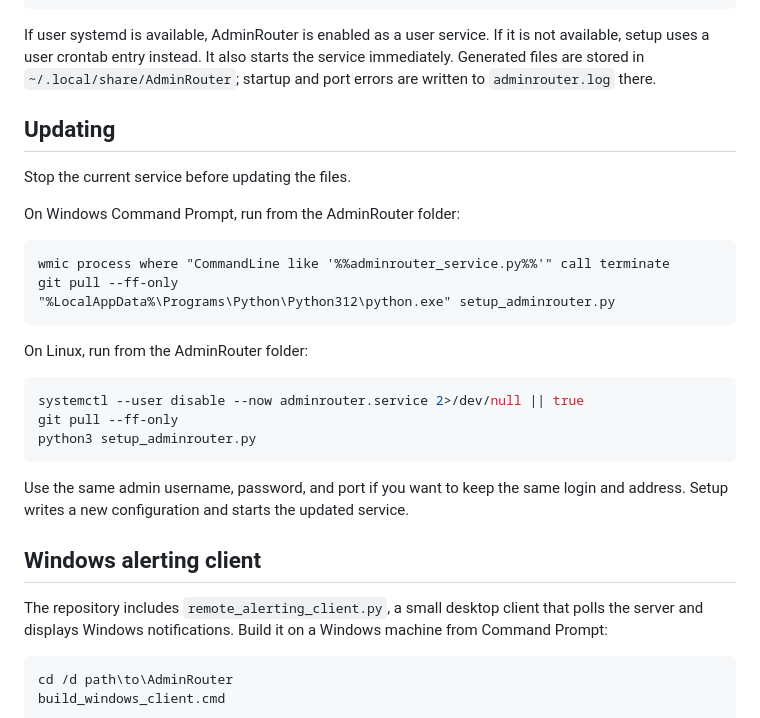
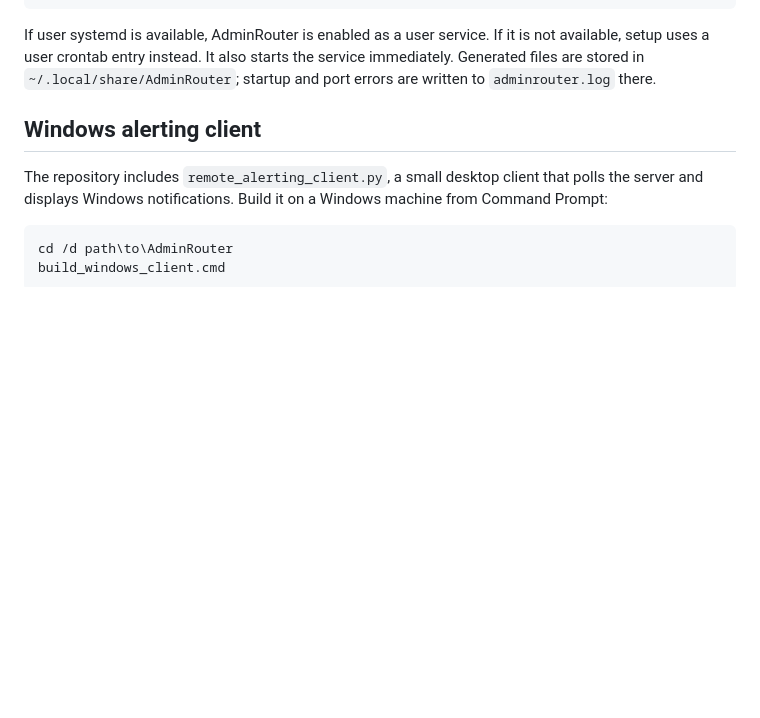
Before and after one commit to xoolcodes/AdminRouter, a Markdown page: README.md, the part around the change. GitHub-like rendering; blank space fills up the shorter version.

Commit message:
Update AdminRouter

````diff
--- a/README.md
+++ b/README.md
@@ -105,29 +105,6 @@ service immediately. Generated files are stored in
 `~/.local/share/AdminRouter`; startup and port errors are written to
 `adminrouter.log` there.
 
-## Updating
-
-Stop the current service before updating the files.
-
-On Windows Command Prompt, run from the AdminRouter folder:
-
-```cmd
-wmic process where "CommandLine like '%%adminrouter_service.py%%'" call terminate
-git pull --ff-only
-"%LocalAppData%\Programs\Python\Python312\python.exe" setup_adminrouter.py
-```
-
-On Linux, run from the AdminRouter folder:
-
-```bash
-systemctl --user disable --now adminrouter.service 2>/dev/null || true
-git pull --ff-only
-python3 setup_adminrouter.py
-```
-
-Use the same admin username, password, and port if you want to keep the same
-login and address. Setup writes a new configuration and starts the updated
-service.
 
 ## Windows alerting client
 
````
